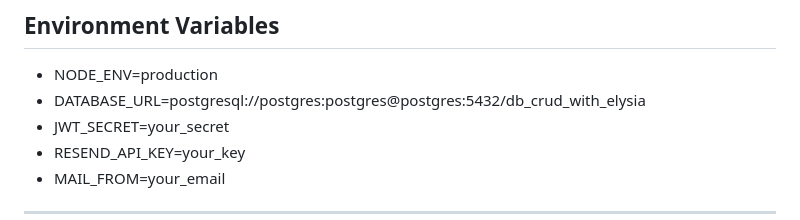
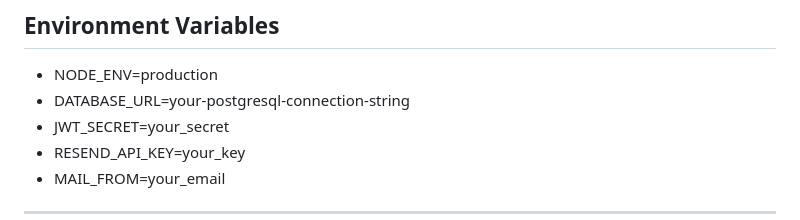
Before and after one commit to rezaBahtiar22/crud-with-elysia, a Markdown page: README.md, the part around the change. Drawn GitHub-style.

Commit message:
update ritmi

```diff
--- a/README.md
+++ b/README.md
@@ -91,7 +91,7 @@ bun run index.ts
 
 ## Environment Variables
 - NODE_ENV=production
-- DATABASE_URL=postgresql://postgres:postgres@postgres:5432/db_crud_with_elysia
+- DATABASE_URL=your-postgresql-connection-string
 - JWT_SECRET=your_secret
 - RESEND_API_KEY=your_key
 - MAIL_FROM=your_email
```
